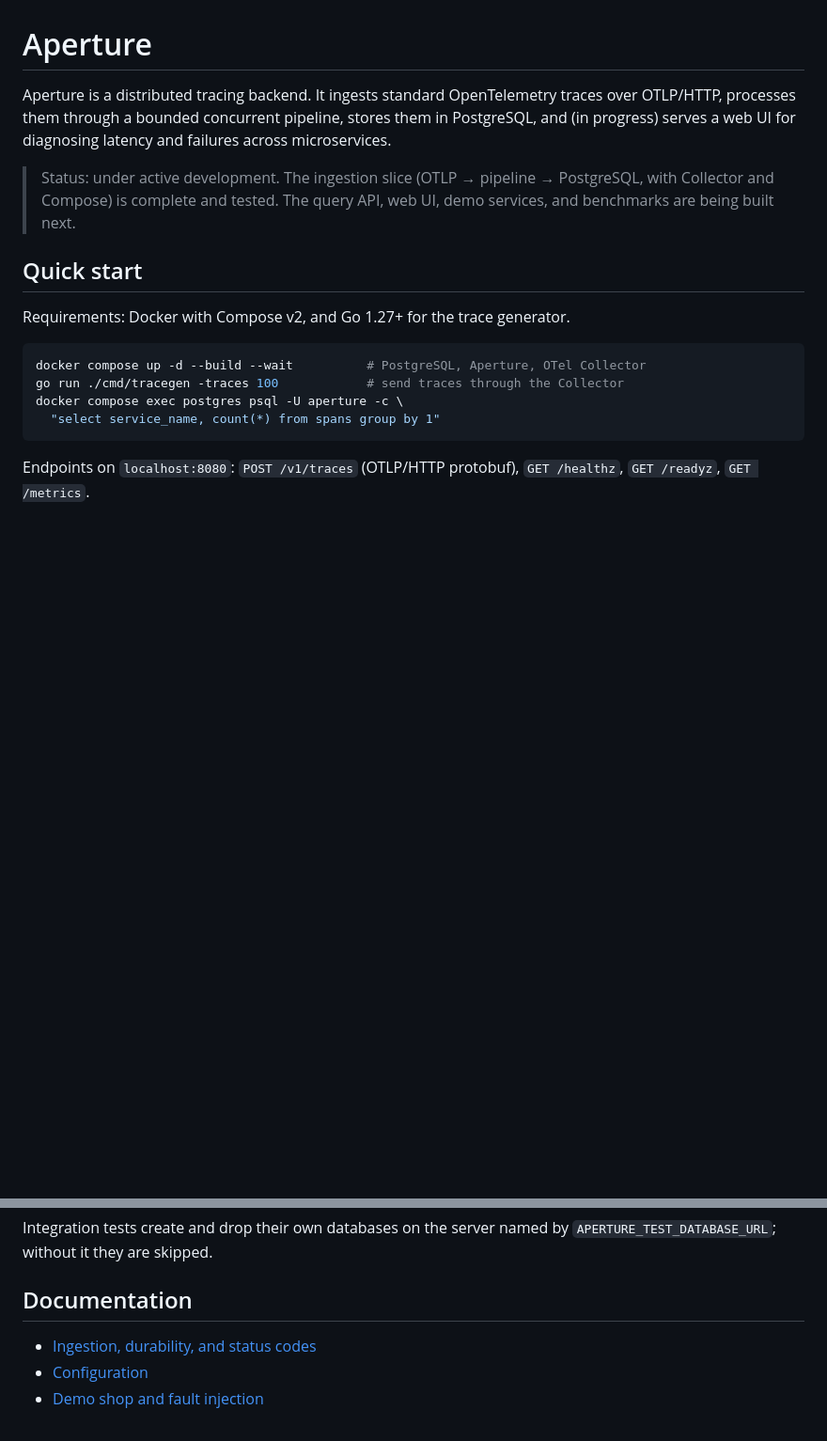
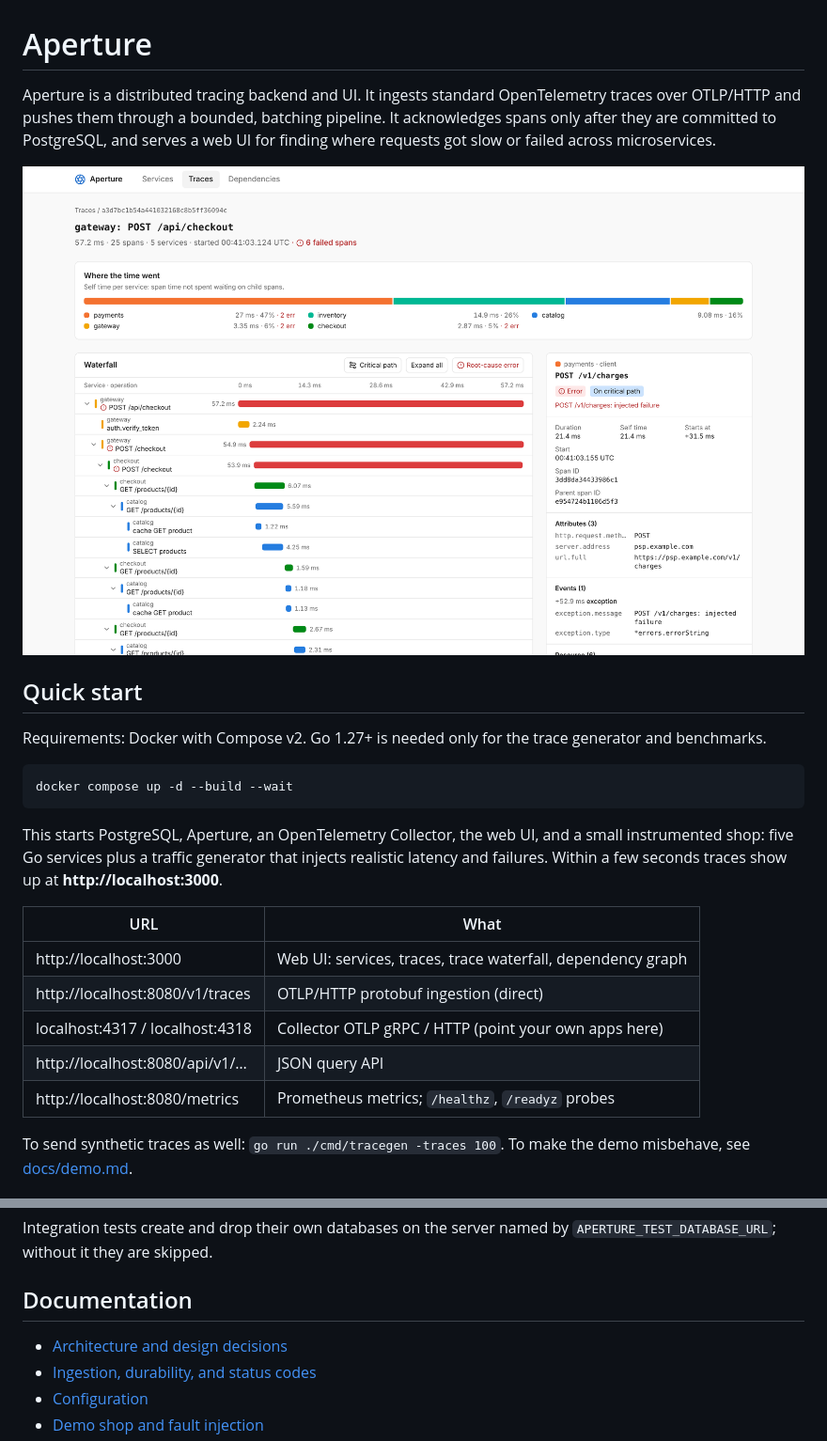
Before and after one commit to mudarcode/aperture, a Markdown page: README.md, 2 parts joined by grey strips. Shown at 94% size. Rendered like a GitHub page; pictures changed too: docs/screenshots/trace-waterfall.png (added); blank space fills up the shorter version.

````diff
--- a/README.md
+++ b/README.md
@@ -1,24 +1,35 @@
 # Aperture
 
-Aperture is a distributed tracing backend. It ingests standard OpenTelemetry
-traces over OTLP/HTTP, processes them through a bounded concurrent pipeline,
-stores them in PostgreSQL, and (in progress) serves a web UI for diagnosing
-latency and failures across microservices.
+Aperture is a distributed tracing backend and UI. It ingests standard
+OpenTelemetry traces over OTLP/HTTP and pushes them through a bounded,
+batching pipeline. It acknowledges spans only after they are committed to
+PostgreSQL, and serves a web UI for finding where requests got slow or failed
+across microservices.
 
-> Status: under active development. The ingestion slice (OTLP → pipeline →
-> PostgreSQL, with Collector and Compose) is complete and tested. The query
-> API, web UI, demo services, and benchmarks are being built next.
+![Trace waterfall with critical path and root-cause error](docs/screenshots/trace-waterfall.png)
 
 ## Quick start
 
-Requirements: Docker with Compose v2, and Go 1.27+ for the trace generator.
+Requirements: Docker with Compose v2. Go 1.27+ is needed only for the trace
+generator and benchmarks.
 
 ```sh
-docker compose up -d --build --wait          # PostgreSQL, Aperture, OTel Collector
-go run ./cmd/tracegen -traces 100            # send traces through the Collector
-docker compose exec postgres psql -U aperture -c \
-  "select service_name, count(*) from spans group by 1"
+docker compose up -d --build --wait
 ```
 
-Endpoints on `localhost:8080`: `POST /v1/traces` (OTLP/HTTP protobuf),
-`GET /healthz`, `GET /readyz`, `GET /metrics`.
+This starts PostgreSQL, Aperture, an OpenTelemetry Collector, the web UI, and
+a small instrumented shop: five Go services plus a traffic generator that
+injects realistic latency and failures. Within a few seconds traces show up
+at **http://localhost:3000**.
+
+| URL | What |
+|---|---|
+| http://localhost:3000 | Web UI: services, traces, trace waterfall, dependency graph |
+| http://localhost:8080/v1/traces | OTLP/HTTP protobuf ingestion (direct) |
+| localhost:4317 / localhost:4318 | Collector OTLP gRPC / HTTP (point your own apps here) |
+| http://localhost:8080/api/v1/… | JSON query API |
+| http://localhost:8080/metrics | Prometheus metrics; `/healthz`, `/readyz` probes |
+
+To send synthetic traces as well: `go run ./cmd/tracegen -traces 100`.
+To make the demo misbehave, see [docs/demo.md](docs/demo.md).
+
@@ -51,6 +81,7 @@ Integration tests create and drop their own databases on the server named by
 
 ## Documentation
 
+* [Architecture and design decisions](docs/architecture.md)
 * [Ingestion, durability, and status codes](docs/ingestion.md)
 * [Configuration](docs/configuration.md)
 * [Demo shop and fault injection](docs/demo.md)
````
Also changed, not shown: other parts of README.md (+21 -2 lines), VERSIONS.md (+16 -2 lines), docs/architecture.md (added, +209 -0 lines), docs/screenshots/dependencies.png (added), docs/screenshots/service-detail.png (added), docs/screenshots/services.png (added), docs/screenshots/trace-waterfall-dark.png (added), docs/screenshots/traces.png (added), 1 other file.
